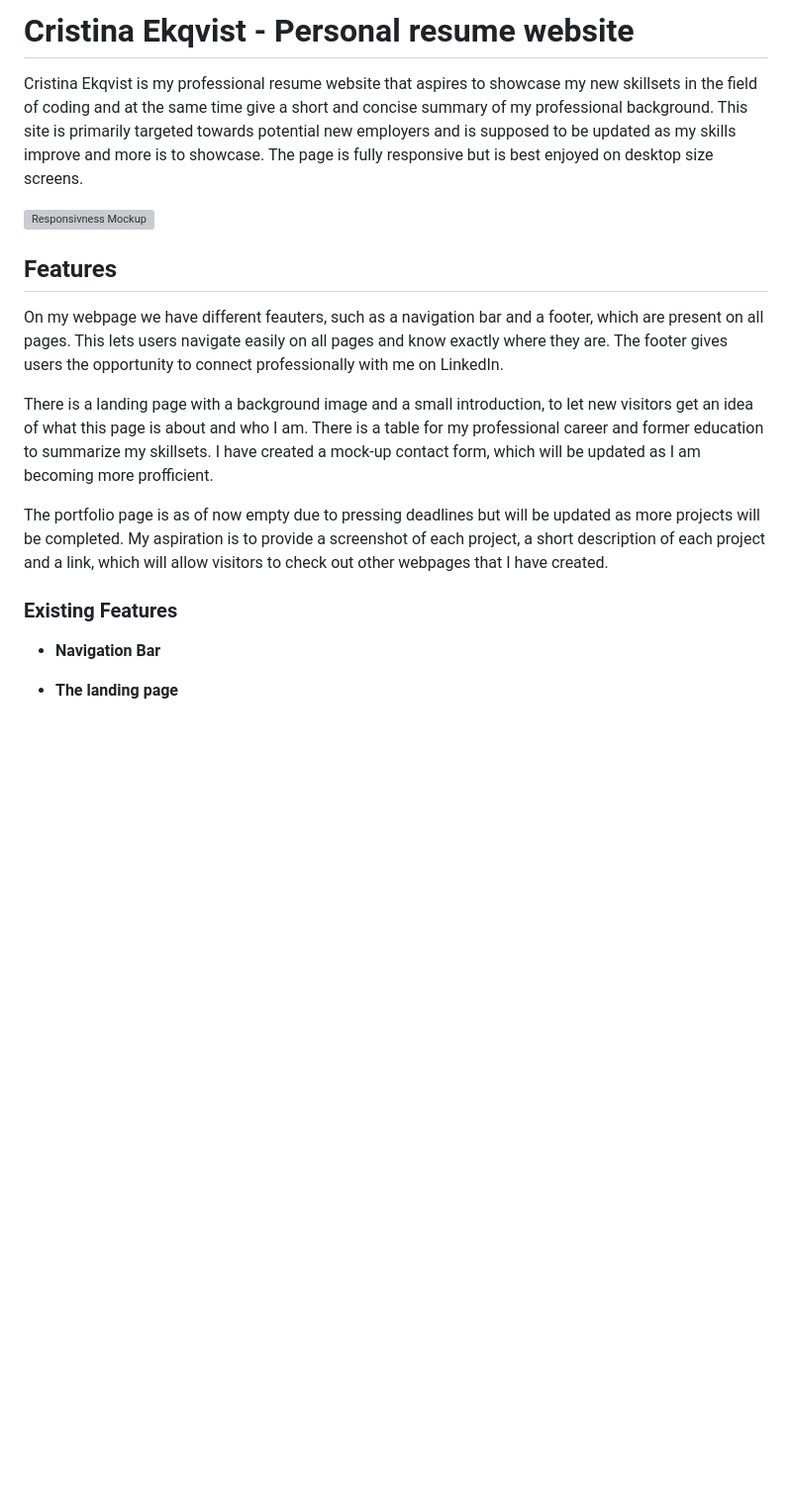
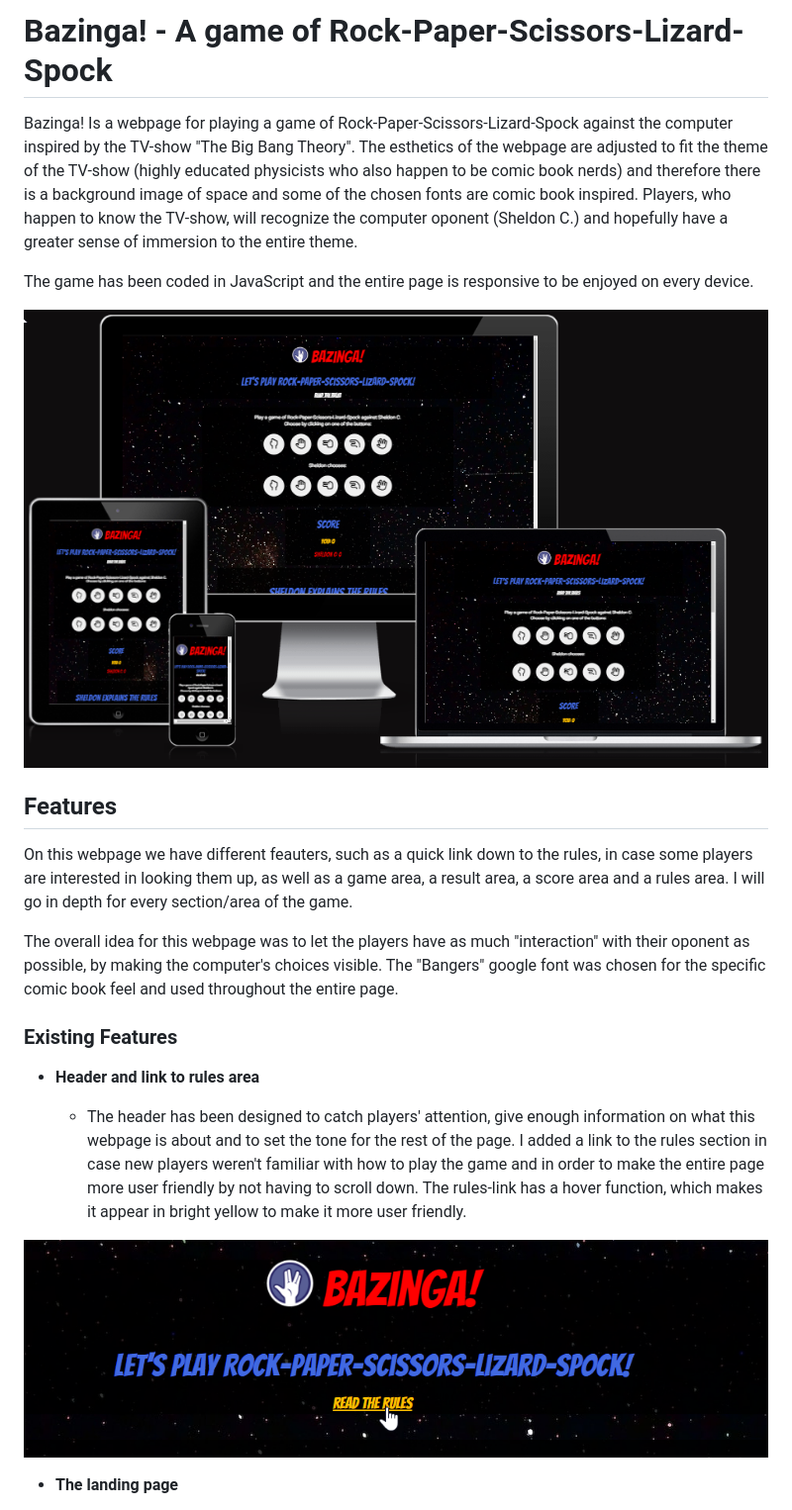
Before and after one commit to BubiniB/bazinga, a Markdown page: README.md, the part around the change. Shown: that part at 99% size. Rendered like a GitHub page; pictures changed too: assets/images/readme-img/bazinga-responsiveness.png (added), assets/images/readme-img/header.png (added); blank space fills up the shorter version; grey boxes are pictures that could not be loaded.

```diff
--- a/README.md
+++ b/README.md
@@ -1,22 +1,24 @@
-# Cristina Ekqvist - Personal resume website
+# Bazinga! - A game of Rock-Paper-Scissors-Lizard-Spock
 
-Cristina Ekqvist is my professional resume website that aspires to showcase my new skillsets in the field of coding and at the same time give a short and concise summary of my professional background. This site is primarily targeted towards potential new employers and is supposed to be updated as my skills improve and more is to showcase. The page is fully responsive but is best enjoyed on desktop size screens.
+Bazinga! Is a webpage for playing a game of Rock-Paper-Scissors-Lizard-Spock against the computer inspired by the TV-show "The Big Bang Theory". The esthetics of the webpage are adjusted to fit the theme of the TV-show (highly educated physicists who also happen to be comic book nerds) and therefore there is a background image of space and some of the chosen fonts are comic book inspired. Players, who happen to know the TV-show, will recognize the computer oponent (Sheldon C.) and hopefully have a greater sense of immersion to the entire theme.
 
-![Responsivness Mockup](/assets/images/responsiveness-showcase.png)
+The game has been coded in JavaScript and the entire page is responsive to be enjoyed on every device.
+
+![Responsivness Mockup](/assets/images/readme-img/bazinga-responsiveness.png)
 
 ## Features
 
-On my webpage we have different feauters, such as a navigation bar and a footer, which are present on all pages. This lets users navigate easily on all pages and know exactly where they are. The footer gives users the opportunity to connect professionally with me on LinkedIn.
+On this webpage we have different feauters, such as a quick link down to the rules, in case some players are interested in looking them up, as well as a game area, a result area, a score area and a rules area. I will go in depth for every section/area of the game.
 
-There is a landing page with a background image and a small introduction, to let new visitors get an idea of what this page is about and who I am. There is a table for my professional career and former education to summarize my skillsets. I have created a mock-up contact form, which will be updated as I am becoming more profficient.
-
-The portfolio page is as of now empty due to pressing deadlines but will be updated as more projects will be completed. My aspiration is to provide a screenshot of each project, a short description of each project and a link, which will allow visitors to check out other webpages that I have created.
+The overall idea for this webpage was to let the players have as much "interaction" with their oponent as possible, by making the computer's choices visible. The "Bangers" google font was chosen for the specific comic book feel and used throughout the entire page.
 
 ### Existing Features
 
-- __Navigation Bar__
+- __Header and link to rules area__
 
+  - The header has been designed to catch players' attention, give enough information on what this webpage is about and to set the tone for the rest of the page. I added a link to the rules section in case new players weren't familiar with how to play the game and in order to make the entire page more user friendly by not having to scroll down. The rules-link has a hover function, which makes it appear in bright yellow to make it more user friendly.
 
+![Header and link to rules](/assets/images/readme-img/header.png)
 
 - __The landing page__
 
```
Also changed, not shown: 1 other file.
